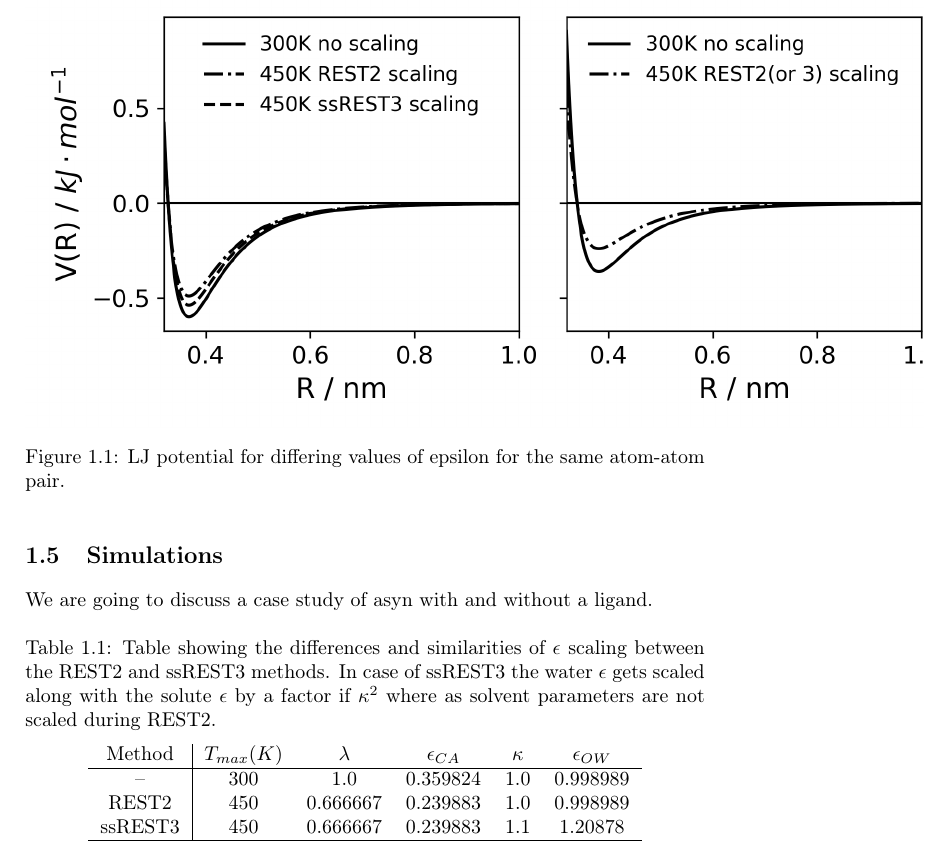
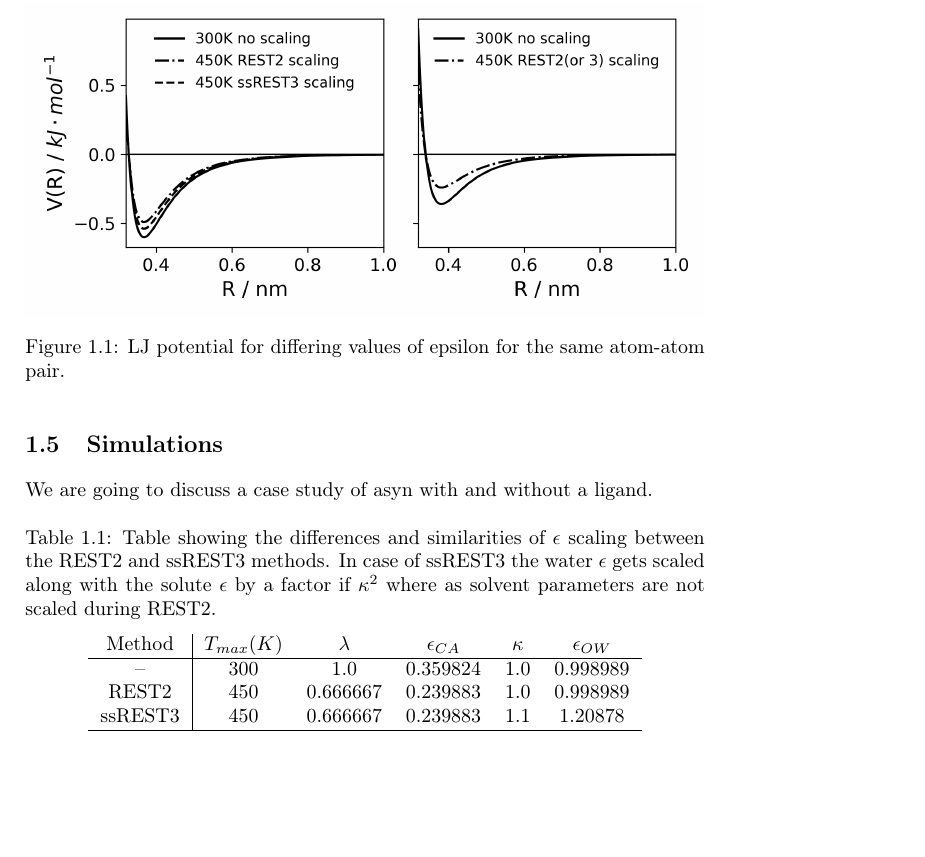
Before and after one commit to koreyr/enhanced_sampling_chapter, a LaTeX thesis (tex_files/enhanced_sampling.tex, which reads tex_files/figures/lj_curves.tex): part of page 6 of 6, cut so that both start at the same text, the shorter picture padded with empty space. Compiled offline with pdfLaTeX.

Commit message:
we have a figure

```diff
--- a/tex_files/figures/lj_curves.tex
+++ b/tex_files/figures/lj_curves.tex
@@ -1,5 +1,5 @@
 \begin{figure}
-    \includegraphics{../Figure_a/fig_a.png}
+    \includegraphics[width=\textwidth]{../Figure_a/fig_a.png}
     \caption{LJ potential for differing values of epsilon for the same atom-atom pair.}
     \label{fig:lj_curves}
 \end{figure}
```
Also changed, not shown: tex_files/enhanced_sampling.pdf, 1 other file.
